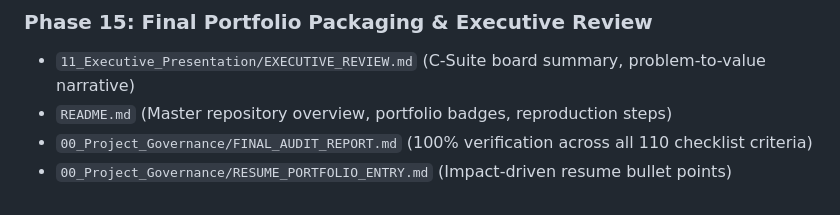
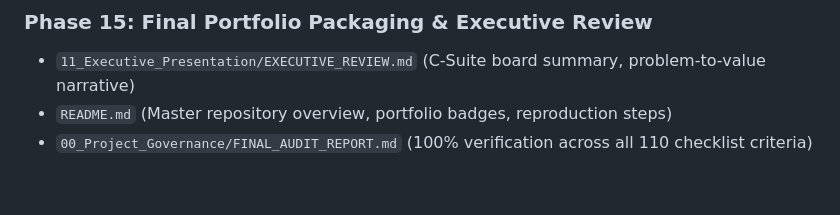
Before and after one commit to hriday-sobti/ONBOARD360, a Markdown page: 00_Project_Governance/MASTER_PLAN.md, the part around the change. Rendered like a GitHub page.

```diff
--- a/00_Project_Governance/MASTER_PLAN.md
+++ b/00_Project_Governance/MASTER_PLAN.md
@@ -118,4 +118,3 @@
 * `11_Executive_Presentation/EXECUTIVE_REVIEW.md` (C-Suite board summary, problem-to-value narrative)
 * `README.md` (Master repository overview, portfolio badges, reproduction steps)
 * `00_Project_Governance/FINAL_AUDIT_REPORT.md` (100% verification across all 110 checklist criteria)
-* `00_Project_Governance/RESUME_PORTFOLIO_ENTRY.md` (Impact-driven resume bullet points)
```
Also changed, not shown: 00_Project_Governance/FINAL_AUDIT_REPORT.md (+0 -1 lines), README.md (+0 -11 lines).
